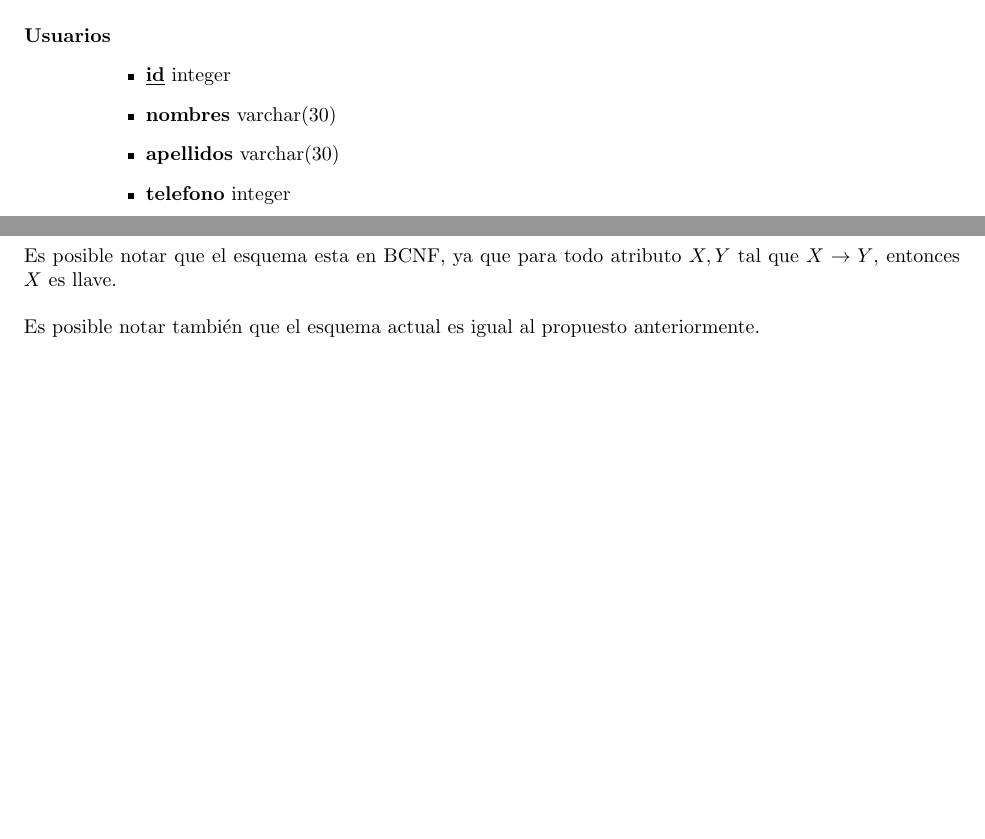
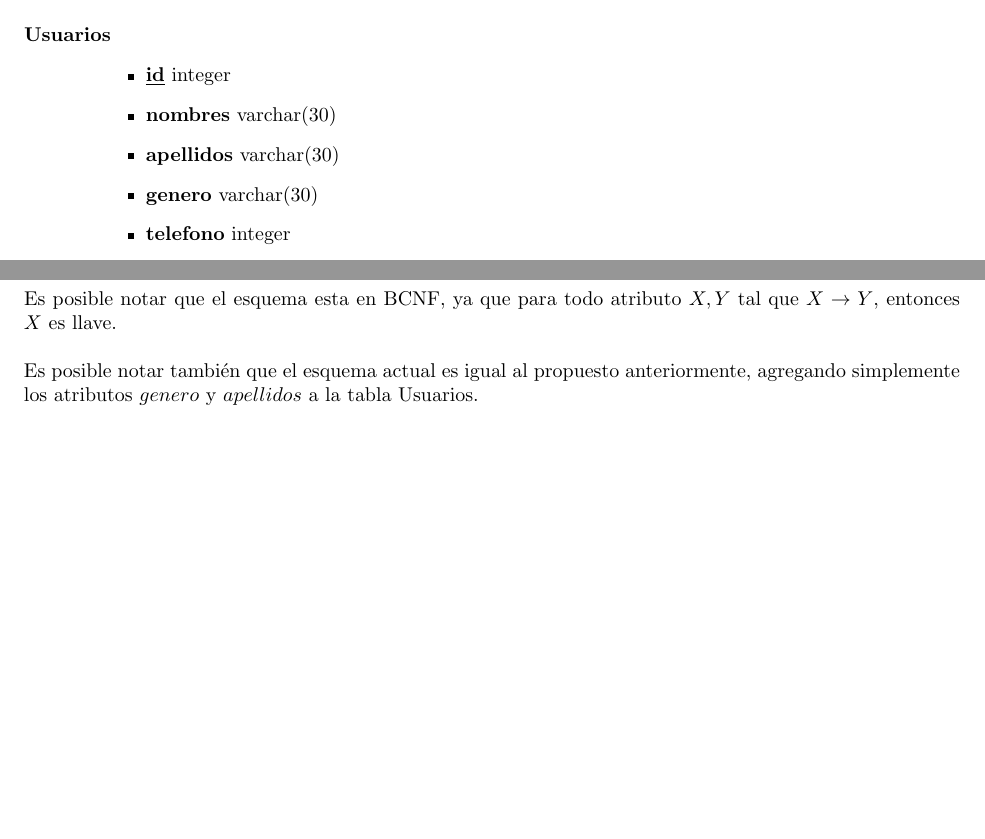
Before and after one commit to rodrigozs/IIC2413_Proyecto_repo, a LaTeX document (Entrega_2/e2grupo23.tex): two parts of pages 1 and 2 of 2, joined at a grey line, cut so that both start at the same text. Compiled offline with pdfLaTeX.

Commit message:
consultas nuevas y atributos cambiados

```diff
--- a/Entrega_2/e2grupo23.tex
+++ b/Entrega_2/e2grupo23.tex
@@ -47,6 +47,7 @@ $ \\ $
 	\item{\underline{\textbf{id}} integer}
 	\item{\textbf{nombres} varchar(30)}
 	\item{\textbf{apellidos} varchar(30)}
+	\item{\textbf{genero} varchar(30)}
 	\item{\textbf{telefono} integer}
 	\item{\textbf{mail} varchar(30)}
 	\item{\textbf{pais} varchar(20)}
@@ -99,7 +100,7 @@ $ \\ $
 Es posible notar que el esquema esta en BCNF, ya que para todo atributo $ X,Y $ tal que $ X \rightarrow Y $, entonces $ X $ es llave.
 
 $ \\ $
-Es posible notar tambi\'en que el esquema actual es igual al propuesto anteriormente.
+Es posible notar tambi\'en que el esquema actual es igual al propuesto anteriormente, agregando simplemente los atributos $ genero $ y $ apellidos $ a la tabla Usuarios.
 
 
 
```
Also changed, not shown: Entrega_2/Diagrama_ER.png, Entrega_2/e2grupo23.pdf, 2 other files.
